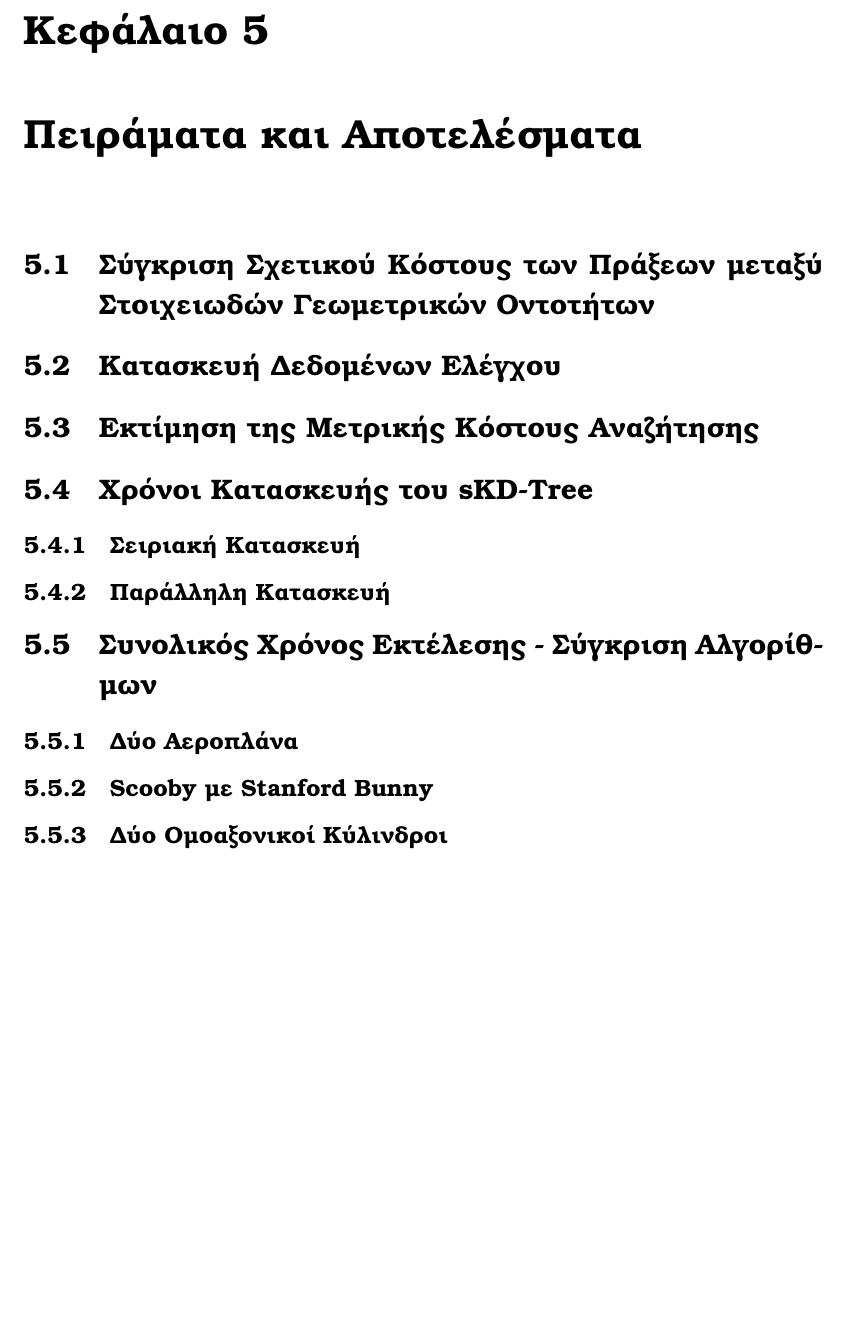
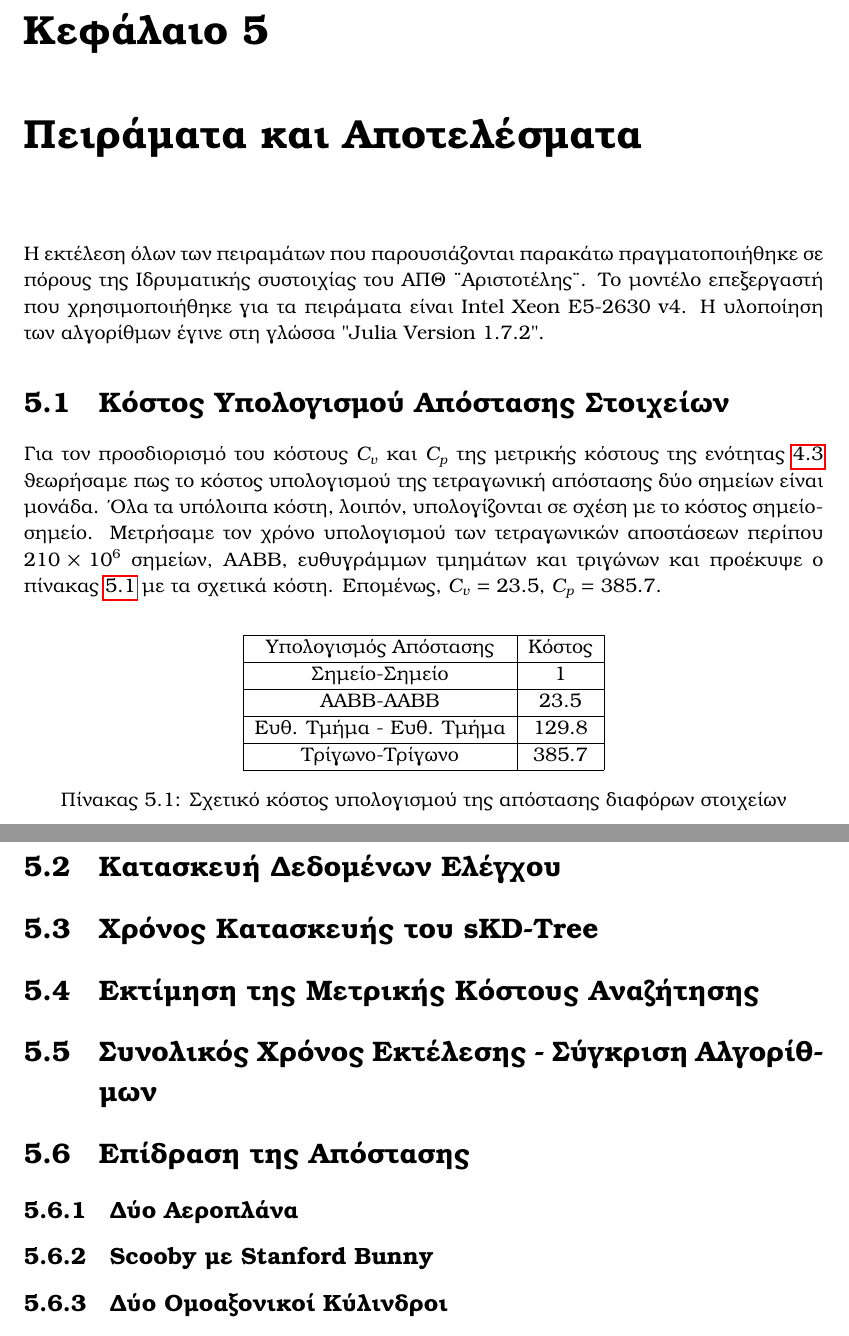
Before and after one commit to karelispanagiotis/mesh_to_mesh_distance, a LaTeX thesis (report/DOCUMENT/main.tex, which reads report/DOCUMENT/chapter_experiments.tex): part of page 40 of 45 before the commit and two parts of pages 40 and 41 of 46 after it, the two joined at a grey line, cut so that both start at the same text, the shorter picture padded with empty space. Compiled offline with pdfLaTeX.

Commit message:
Wrote about Primitive Distance computation Relative Cost

```diff
--- a/report/DOCUMENT/chapter_experiments.tex
+++ b/report/DOCUMENT/chapter_experiments.tex
@@ -1,17 +1,59 @@
 \chapter{Πειράματα και Αποτελέσματα}
 \label{ch:experiments}
+Η εκτέλεση όλων των πειραμάτων που παρουσιάζονται παρακάτω
+πραγματοποιήθηκε σε πόρους της Ιδρυματικής συστοιχίας του
+ΑΠΘ "Αριστοτέλης".
+Το μοντέλο επεξεργαστή που χρησιμοποιήθηκε για τα πειράματα
+είναι \tl{Intel Xeon E5-2630 v4}.
+Η υλοποίηση των αλγορίθμων έγινε στη γλώσσα \tl{"Julia Version
+1.7.2"}.
 
-\section{Σύγκριση Σχετικού Κόστους των Πράξεων μεταξύ Στοιχειωδών Γεωμετρικών Οντοτήτων}
+
+\section{Κόστος Υπολογισμού Απόστασης Στοιχείων}
 \label{sec:geom_tests_cost}
+Για τον προσδιορισμό του κόστους $C_v$ και $C_p$
+της μετρικής κόστους της ενότητας \ref{sec:cost_metric}
+θεωρήσαμε πως το κόστος υπολογισμού της τετραγωνική απόστασης
+δύο σημείων είναι μονάδα.
+Όλα τα υπόλοιπα κόστη, λοιπόν, υπολογίζονται σε σχέση με το
+κόστος σημείο-σημείο.
+Μετρήσαμε τον χρόνο υπολογισμού των τετραγωνικών αποστάσεων
+περίπου $210\times10^6$ σημείων, \tl{AABB}, ευθυγράμμων τμημάτων
+και τριγώνων και προέκυψε ο πίνακας \ref{tab:distance_rel_cost}
+με τα σχετικά κόστη. Επομένως, $C_v=23.5$, $C_p=385.7$.
+
+\begin{table}
+    \centering
+    \begin{tabular}{|c|c|}
+        \hline
+        Υπολογισμός Απόστασης & Κόστος \\
+        \hline
+        Σημείο-Σημείο & $1$ \\
+        \hline
+        AABB-AABB & $23.5$ \\
+        \hline
+        Ευθ. Τμήμα - Ευθ. Τμήμα & $129.8$ \\
+        \hline
+        Τρίγωνο-Τρίγωνο & $385.7$ \\
+        \hline
+    \end{tabular}
+    \caption[]{Σχετικό κόστος υπολογισμού της απόστασης διαφόρων στοιχείων}
+    \label{tab:distance_rel_cost}
+\end{table}
+
+
+
 \section{Κατασκευή Δεδομένων Ελέγχου}
+
+\section{Χρόνος Κατασκευής του \tl{sKD-Tree}}
 
 \section{Εκτίμηση της Μετρικής Κόστους Αναζήτησης}
 
-\section{Χρόνοι Κατασκευής του \tl{sKD-Tree}}
-\subsection{Σειριακή Κατασκευή}
-\subsection{Παράλληλη Κατασκευή}
+\section{Συνολικός Χρόνος Εκτέλεσης - Σύγκριση Αλγορίθμων}
 
-\section{Συνολικός Χρόνος Εκτέλεσης - Σύγκριση Αλγορίθμων}
+\section{Επίδραση της Απόστασης }
+
+% να προσθέσω ποσοστά χρόνου αναζήτησης/κατασκευής
 \subsection{Δύο Αεροπλάνα}
 \subsection{\tl{Scooby} με \tl{Stanford Bunny}}
 \subsection{Δύο Ομοαξονικοί Κύλινδροι}
```
Also changed, not shown: report/DOCUMENT/references.bib (+6 -0 lines), 1 other file.
